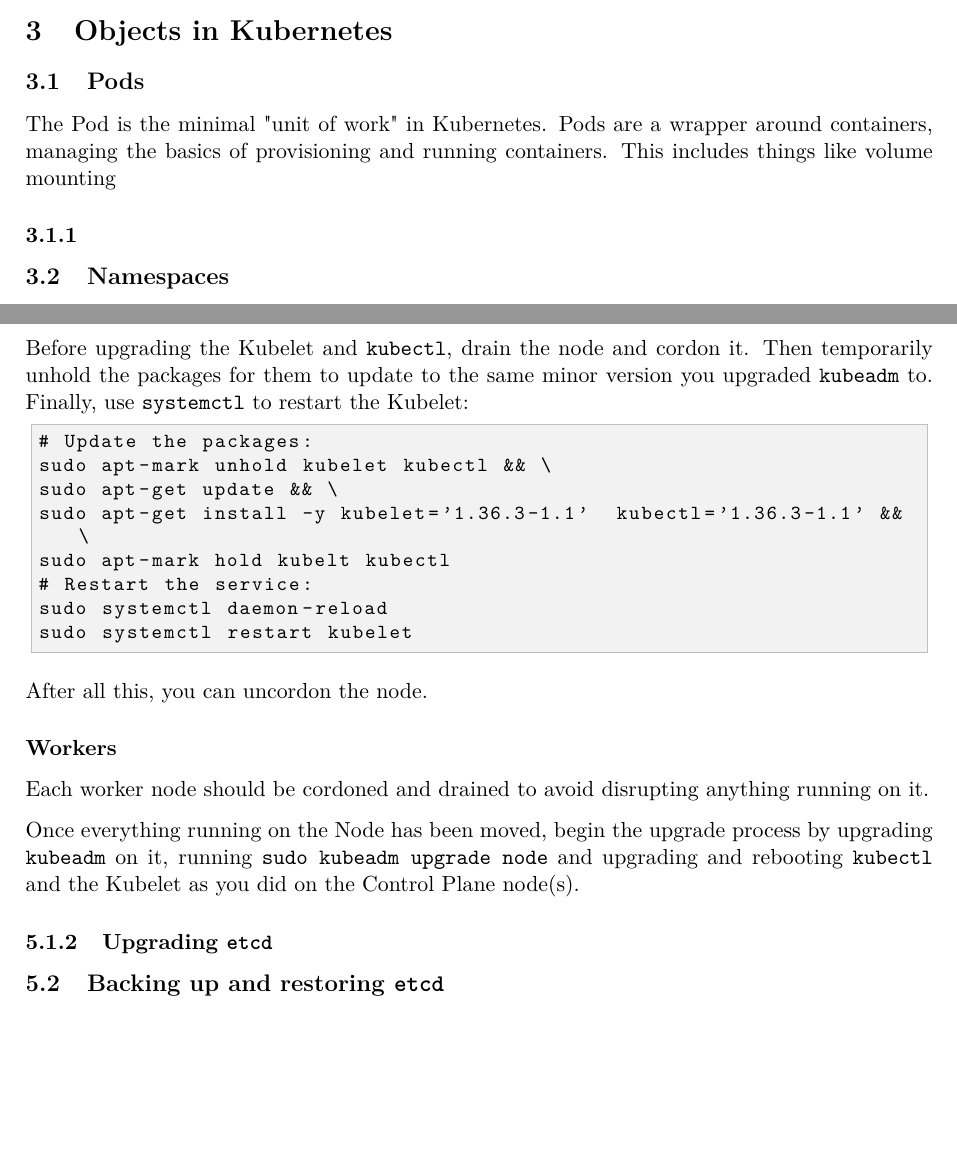
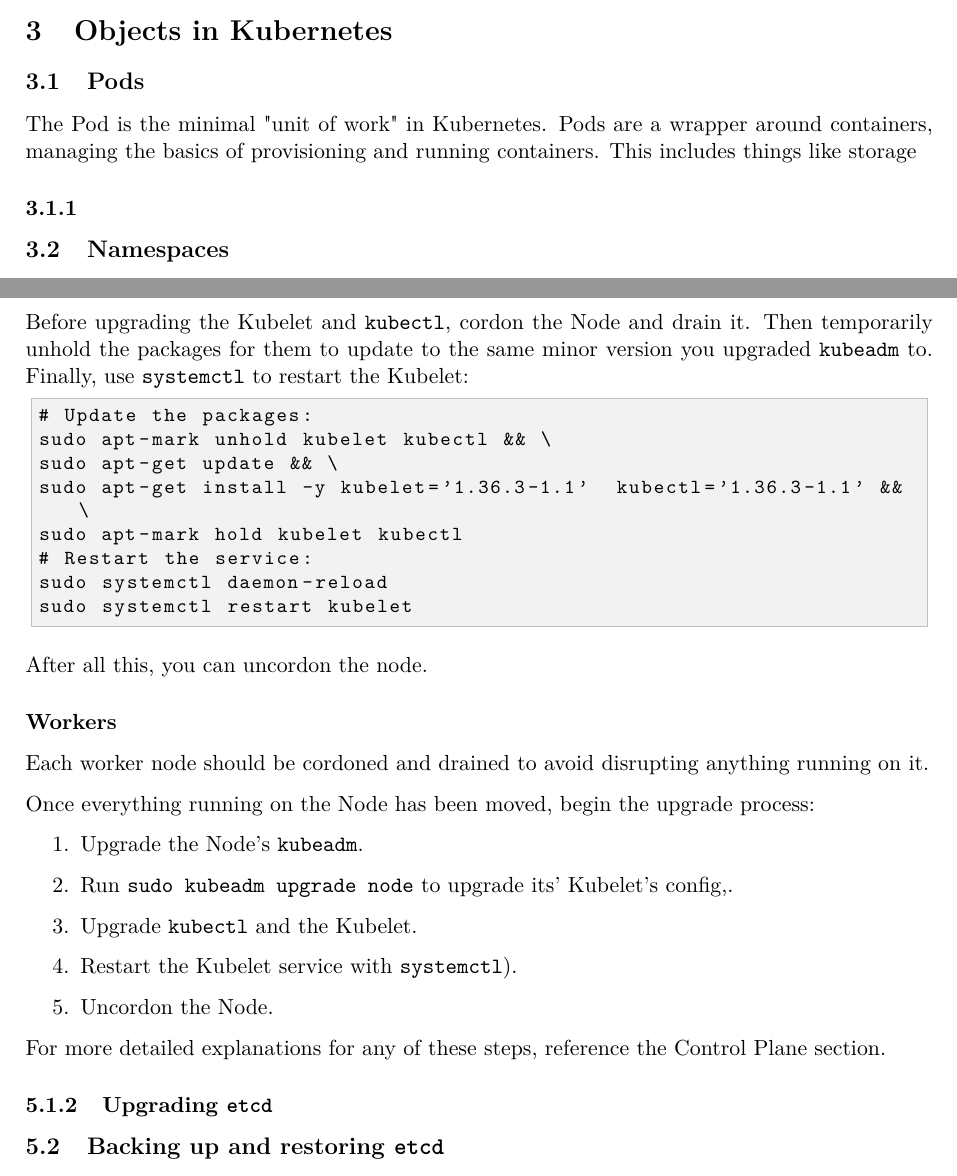
Before and after one commit to EFulmer/notes, a LaTeX document (kubernetes/basics.tex): two parts of pages 5 and 8 of 8, joined at a grey line, cut so that both start at the same text, the shorter picture padded with empty space. Compiled offline with pdfLaTeX.

Commit message:
tweak wording of worker node upgrade section

```diff
--- a/kubernetes/basics.tex
+++ b/kubernetes/basics.tex
@@ -198,7 +198,7 @@ Coming soon!
 
 \subsection{Pods}
 
-The Pod is the minimal "unit of work" in Kubernetes. Pods are a wrapper around containers, managing the basics of provisioning and running containers. This includes things like volume mounting
+The Pod is the minimal "unit of work" in Kubernetes. Pods are a wrapper around containers, managing the basics of provisioning and running containers. This includes things like storage
 
 \subsubsection{}
 
@@ -305,14 +305,14 @@ With your Control Plane's new version of \texttt{kubeadm} installed, plan the up
 
 If you're running a high availability setup with multiple Control Plane nodes, you'll need to repeat the preceding with a few slight differences. Update the apt repository, but instead of \texttt{kubeadm upgrade apply}, run \texttt{kubeadm upgrade node}. Additionally, you don't need to upgrade the your CNI plugin again, since all CRDs, Deployments, etc., across the cluster are upgraded in one shot.
 
-Before upgrading the Kubelet and \texttt{kubectl}, drain the node and cordon it. Then temporarily unhold the packages for them to update to the same minor version you upgraded \texttt{kubeadm} to. Finally, use \texttt{systemctl} to restart the Kubelet:
+Before upgrading the Kubelet and \texttt{kubectl}, cordon the Node and drain it. Then temporarily unhold the packages for them to update to the same minor version you upgraded \texttt{kubeadm} to. Finally, use \texttt{systemctl} to restart the Kubelet:
 
 \begin{lstlisting}
 # Update the packages:
 sudo apt-mark unhold kubelet kubectl && \
 sudo apt-get update && \
 sudo apt-get install -y kubelet='1.36.3-1.1'  kubectl='1.36.3-1.1' && \
-sudo apt-mark hold kubelt kubectl
+sudo apt-mark hold kubelet kubectl
 # Restart the service:
 sudo systemctl daemon-reload
 sudo systemctl restart kubelet
@@ -324,7 +324,17 @@ After all this, you can uncordon the node.
 
 Each worker node should be cordoned and drained to avoid disrupting anything running on it.
 
-Once everything running on the Node has been moved, begin the upgrade process by upgrading \texttt{kubeadm} on it, running \texttt{sudo kubeadm upgrade node} and upgrading and rebooting \texttt{kubectl} and the Kubelet as you did on the Control Plane node(s).
+Once everything running on the Node has been moved, begin the upgrade process:
+
+\begin{enumerate}
+\item Upgrade the Node's \texttt{kubeadm}.
+\item Run \texttt{sudo kubeadm upgrade node} to upgrade its' Kubelet's config,.
+\item Upgrade \texttt{kubectl} and the Kubelet.
+\item Restart the Kubelet service with \texttt{systemctl}).
+\item Uncordon the Node.
+\end{enumerate}
+
+For more detailed explanations for any of these steps, reference the Control Plane section.
 
 \subsubsection{Upgrading \texttt{etcd}}
 
```
Also changed, not shown: kubernetes/basics.pdf.
